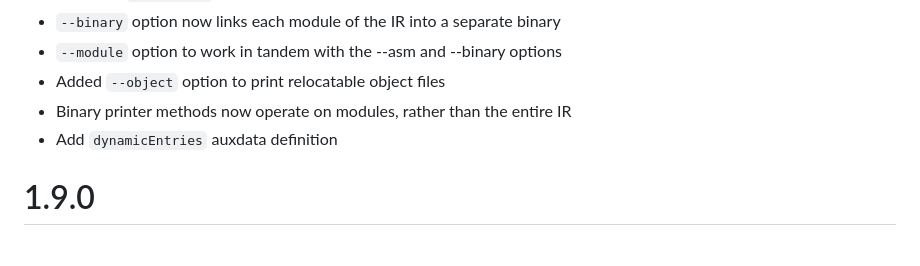
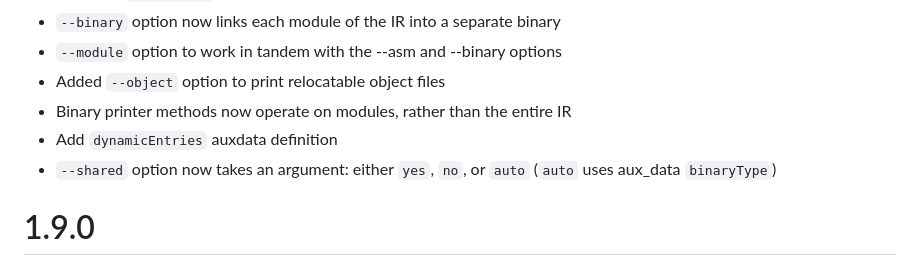
Before and after one commit to GrammaTech/gtirb-pprinter, a Markdown page: CHANGELOG.md, the part around the change. Drawn GitHub-style.

Commit message:
Add a CHANGELOG entry for --shared option

```diff
--- a/CHANGELOG.md
+++ b/CHANGELOG.md
@@ -8,6 +8,7 @@
   * Added `--object` option to print relocatable object files
   * Binary printer methods now operate on modules, rather than the entire IR
   * Add `dynamicEntries` auxdata definition
+  * `--shared` option now takes an argument: either `yes`, `no`, or `auto` (`auto` uses aux_data `binaryType`)
 
 # 1.9.0
   * Added a Python wheel to make gtirb-pprinter pip-installable.
```
